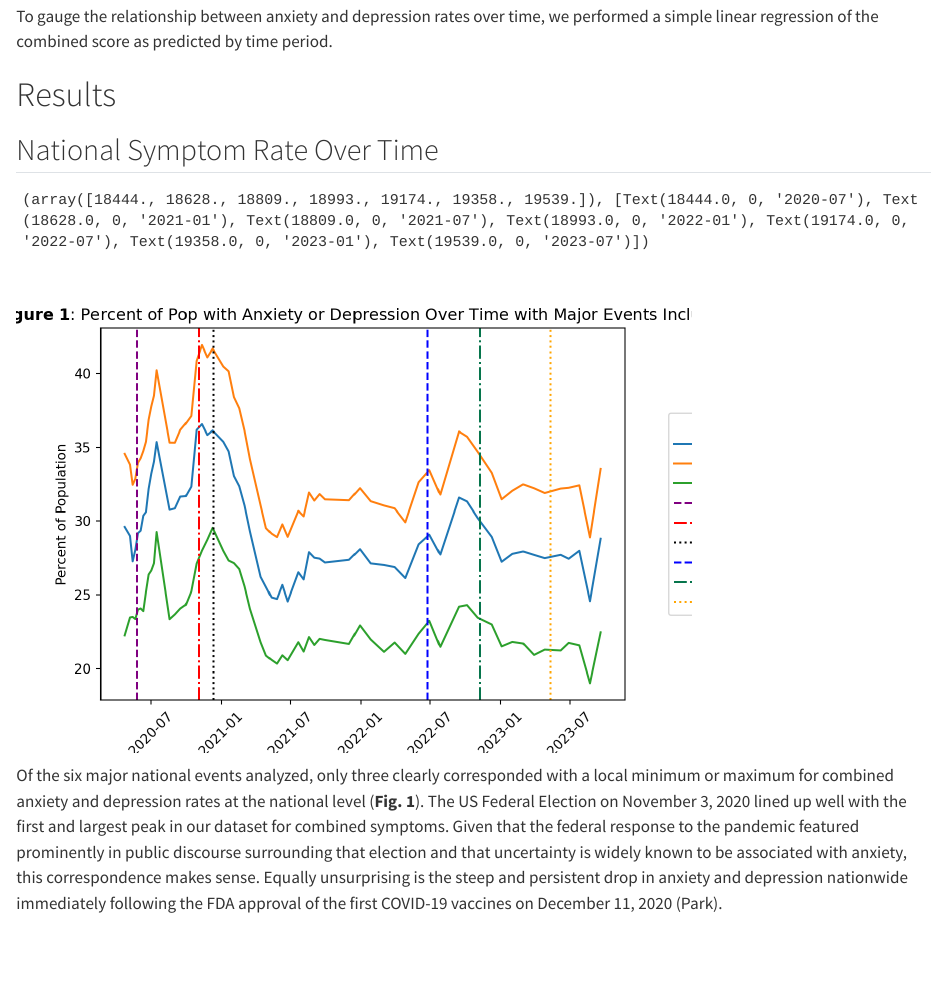
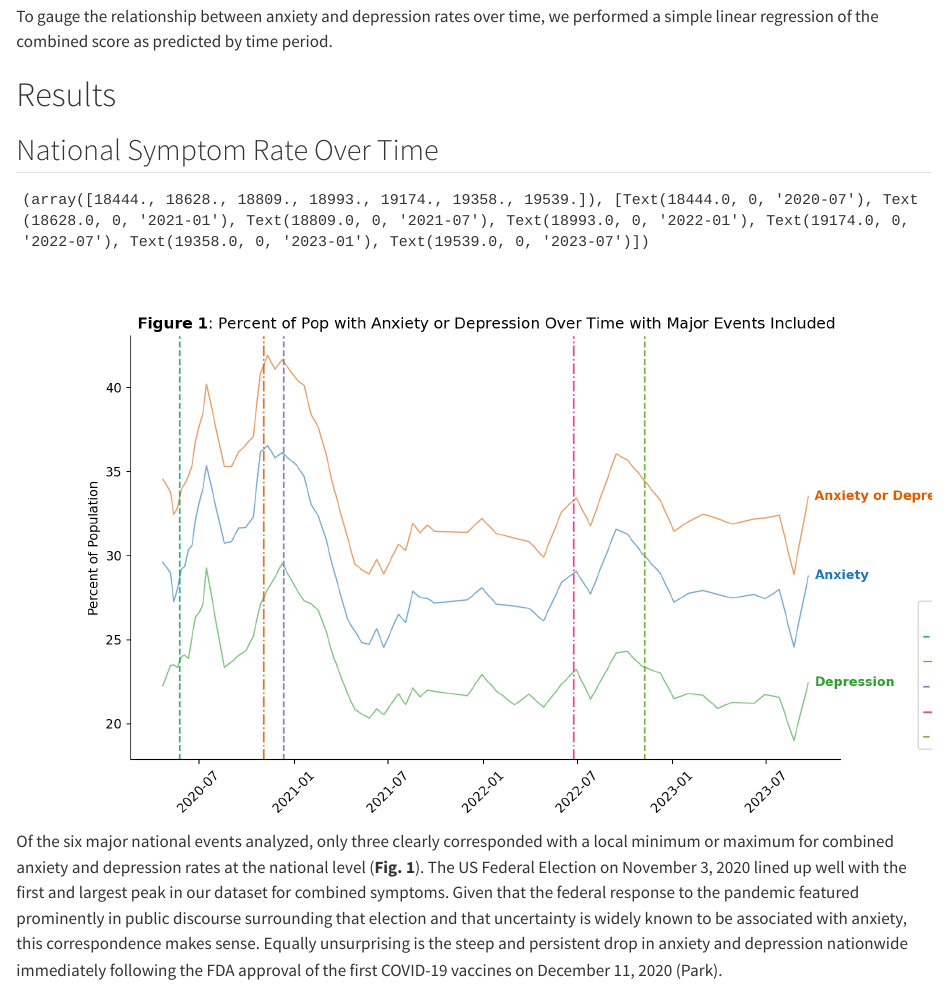
Before and after one commit to LoganRosell/regional_variations_post_covid_anxiety_depression, a Quarto document (Ian and Logan Final Project.qmd): the page in a window 1100 px wide, from 1630 px down. Rendered offline with R 4.5, knitr and Pandoc in place of Quarto, with nearby package versions.

Commit message:
chore: improve fig 1 graphic readability

```diff
--- a/Ian and Logan Final Project.qmd
+++ b/Ian and Logan Final Project.qmd
@@ -80,45 +81,87 @@
 roe_v_wade_overturned = datetime.datetime.strptime('Jun 24 2022', format)
 us_mid_terms = datetime.datetime.strptime('Nov 8 2022', format)
 covid_over = datetime.datetime.strptime('May 11 2023', format)
+
+state_data['Time Period Start Date'] = pd.to_datetime(state_data['Time Period Start Date'])
+
 national_avgs = state_data.groupby(['Time Period Start Date', 'Indicator'], observed=False).agg(
     nat_means = ('Percent of Population', 'mean')
-)
-nat_avg_plt = sns.lineplot(national_avgs,
-                            x='Time Period Start Date',
-                            y='nat_means',
-                            hue = 'Indicator')
-plt.axvline(floyd_protests,
-    color='purple',
-    label='George Floyd Protests',
-    linestyle='--',)
-plt.axvline(federal_election,
-    color='red',
-    label='Federal Election',
-    linestyle='-.',)
-plt.axvline(covid_vaccine,
-    color='black',
-    label='Covid-19 Vaccine Approved',
-    linestyle=':',)
-plt.axvline(roe_v_wade_overturned,
-    color='blue',
-    label='Roe V. Wade is Overturned',
-    linestyle='--',)
-plt.axvline(us_mid_terms,
-    color='#06754cff',
-    label='Midterm Elections',
-    linestyle='-.',)
-plt.axvline(covid_over,
-    color='orange',
-    label='Covid-19 Public Health Emergency Over',
-    linestyle=':',)
+).reset_index()
+
+fig, ax = plt.subplots(figsize=(10, 6))
+
+custom_palette = {
+    'Anxiety': '#1f77b4',
+    'Anxiety or Depression': '#d95f02',
+    'Depression': '#2ca02c'
+}
+
+nat_avg_plt = sns.lineplot(
+    national_avgs,
+    x='Time Period Start Date',
+    y='nat_means',
+    hue = 'Indicator',
+    palette=custom_palette,
+    alpha=0.6,
+    linewidth=1,
+    ax=ax)
+
+last_date = national_avgs['Time Period Start Date'].max()
+offset = datetime.timedelta(days = 12)
+
+
+for indicator in national_avgs['Indicator'].unique():
+    subset = national_avgs[national_avgs['Indicator'] == indicator]
+    last_val = subset[subset['Time Period Start Date'] == last_date]['nat_means'].values[0]
+
+    ax.text(
+        last_date + offset,
+        last_val,
+        indicator,
+        color=custom_palette[indicator],
+        va='center',
+        fontsize=10,
+        fontweight='bold'
+    )
+# Draw vertical event lines
+events = [
+    (floyd_protests, '#1b9e77', '--', 'George Floyd Protests'),
+    (federal_election, '#d95f02', '-.', 'Federal Election'),
+    (covid_vaccine, '#7570b3', '--', 'Covid-19 Vaccine Approved'),
+    (roe_v_wade_overturned, '#e7298a', '-.', 'Roe V. Wade is Overturned'),
+    (us_mid_terms, '#66a61e', '--', 'Midterm Elections')
+]
+
+for date, color, style, label in events:
+    plt.axvline(
+        date,
+        color=color,
+        label=label,
+        linestyle=style,
+        linewidth=1.3,
+        alpha=0.85
+    )
 plt.xticks(rotation=45)
 plt.title(r"$\mathbf{Figure\ 1}$: Percent of Pop with Anxiety or Depression Over Time with Major Events Included")
 plt.ylabel('Percent of Population')
-plt.legend(title='Key',
-    loc='right',
-    bbox_to_anchor=(1.7, 0.5))
+
+
+handles, labels = ax.get_legend_handles_labels()
+exclude = {'Anxiety', 'Depression', 'Anxiety or Depression'}
+filtered_handles = [h for h, l in zip(handles, labels) if l not in exclude]
+filtered_labels = [textwrap.fill(l, width=30) for l in labels if l not in exclude]
+ax.legend(
+    handles=filtered_handles,
+    labels=filtered_labels,
+    title='Events',
+    loc='center left',
+    bbox_to_anchor=(1.1, 0.2),
+    labelspacing=1.0
+)
 
 fig = nat_avg_plt.get_figure()
+
+sns.despine(ax=ax, top=True, right=True)
 
 plt.savefig("plots/fig_1_trends_over_time.png", bbox_inches='tight', dpi=300)
 plt.show()
```
Also changed, not shown: plots/fig_1_trends_over_time.png, Ian and Logan Final Project.qmd (1 more changed lines).
